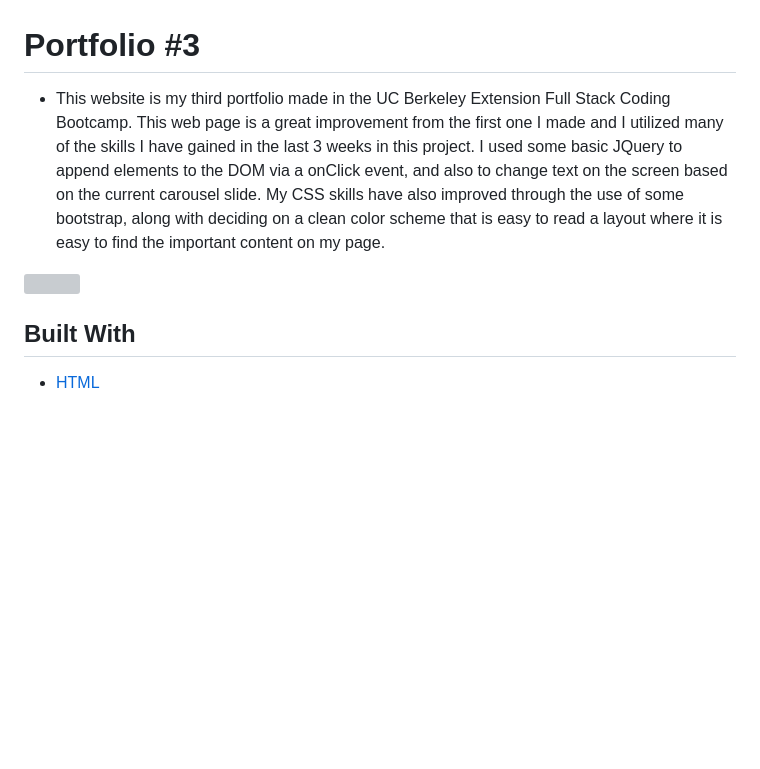
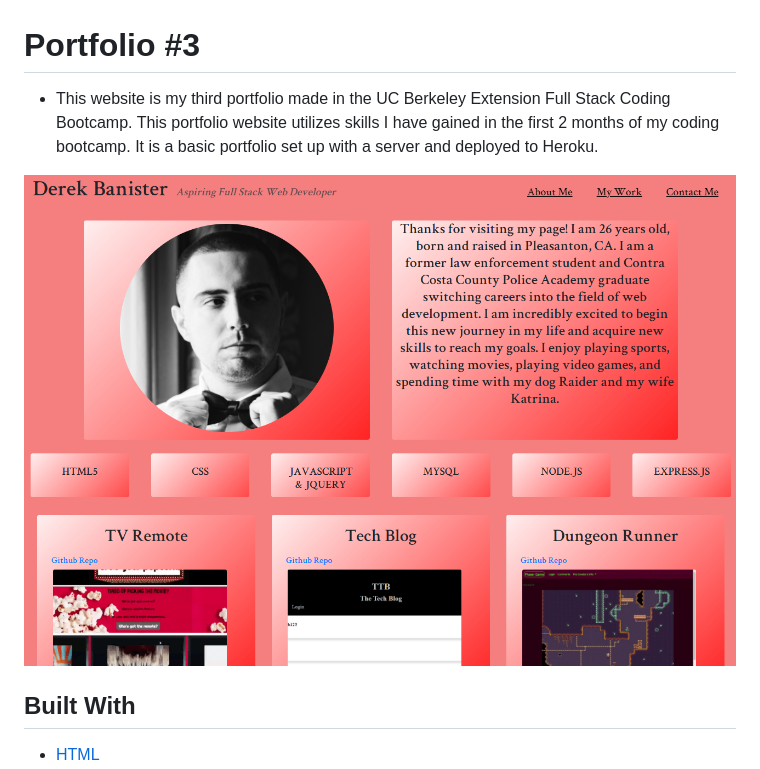
Before and after one commit to DerekBanister/portfolio-three, a Markdown page: README.md, the part around the change. Drawn GitHub-style; pictures changed too: public/images/readmepic.PNG (added); blank space fills up the shorter version; grey boxes are pictures that could not be loaded.

```diff
--- a/README.md
+++ b/README.md
@@ -1,8 +1,8 @@
 # Portfolio #3
 
-* This website is my third portfolio made in the UC Berkeley Extension Full Stack Coding Bootcamp. This web page is a great improvement from the first one I made and I utilized many of the skills I have gained in the last 3 weeks in this project. I used some basic JQuery to append elements to the DOM via a onClick event, and also to change text on the screen based on the current carousel slide. My CSS skills have also improved through the use of some bootstrap, along with deciding on a clean color scheme that is easy to read a layout where it is easy to find the important content on my page.
+* This website is my third portfolio made in the UC Berkeley Extension Full Stack Coding Bootcamp. This portfolio website utilizes skills I have gained in the first 2 months of my coding bootcamp. It is a basic portfolio set up with a server and deployed to Heroku.
 
-![]()
+![Portfolio Picture](/public/images/readmepic.PNG)
 
 
 ## Built With
```
